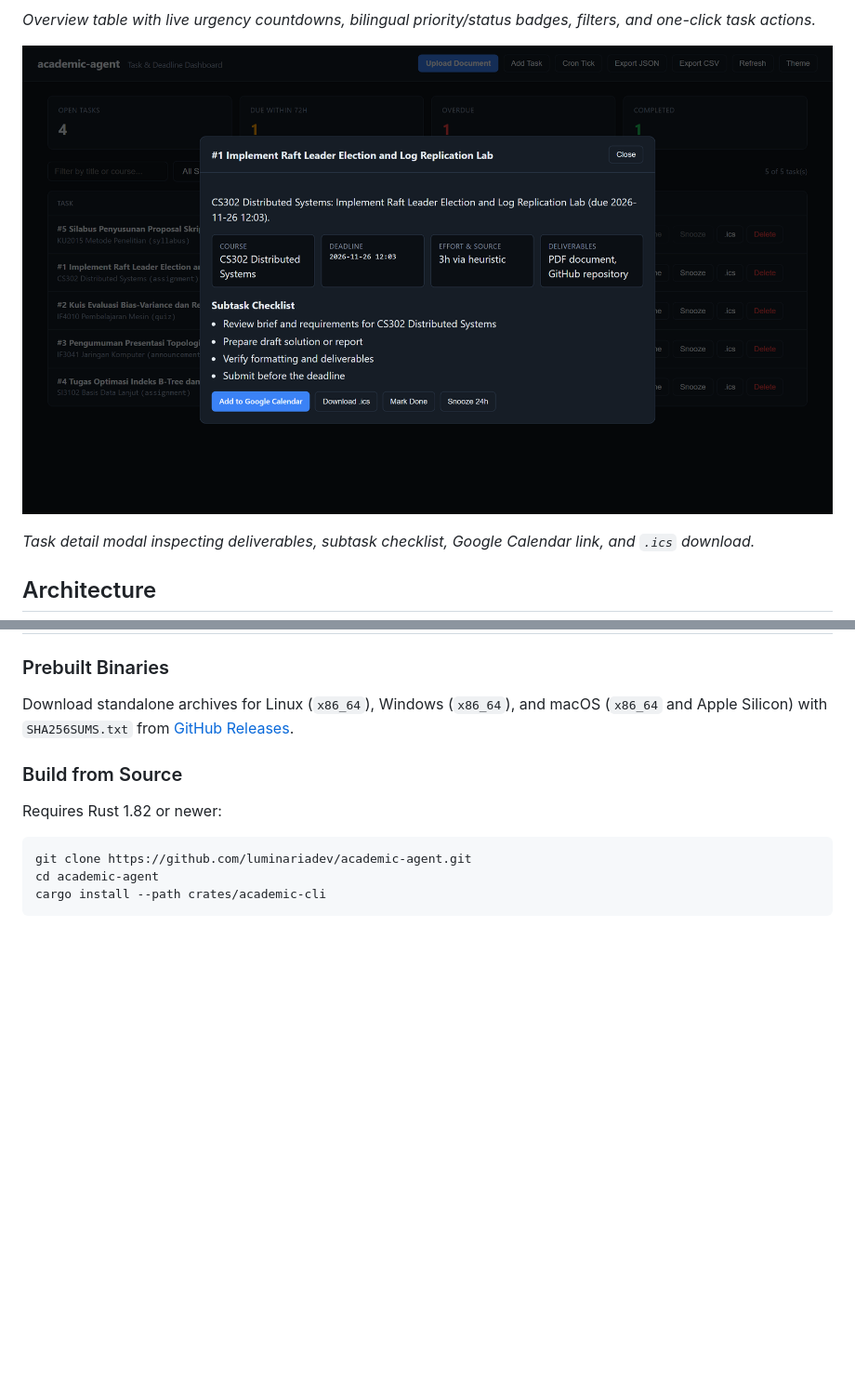
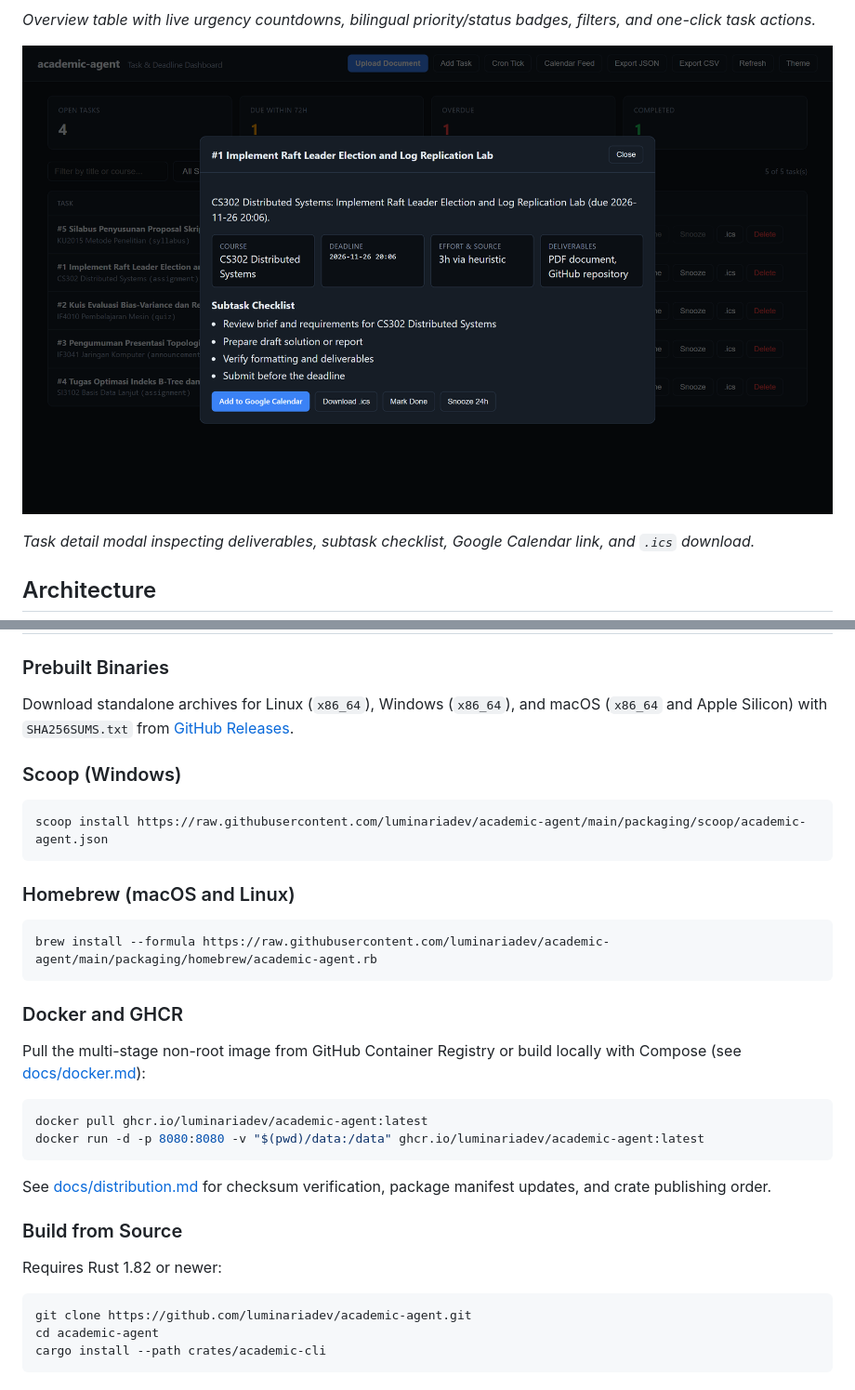
Before and after one commit to luminariadev/academic-agent, a Markdown page: README.md, 2 parts joined by grey strips. Shown at 93% size. GitHub-like rendering; pictures changed too: docs/assets/dashboard-detail.png; blank space fills up the shorter version.

````diff
--- a/README.md
+++ b/README.md
@@ -54,6 +55,29 @@ flowchart LR
 ### Prebuilt Binaries
 
 Download standalone archives for Linux (`x86_64`), Windows (`x86_64`), and macOS (`x86_64` and Apple Silicon) with `SHA256SUMS.txt` from [GitHub Releases](https://github.com/luminariadev/academic-agent/releases).
+
+### Scoop (Windows)
+
+```powershell
+scoop install https://raw.githubusercontent.com/luminariadev/academic-agent/main/packaging/scoop/academic-agent.json
+```
+
+### Homebrew (macOS and Linux)
+
+```bash
+brew install --formula https://raw.githubusercontent.com/luminariadev/academic-agent/main/packaging/homebrew/academic-agent.rb
+```
+
+### Docker and GHCR
+
+Pull the multi-stage non-root image from GitHub Container Registry or build locally with Compose (see [docs/docker.md](docs/docker.md)):
+
+```bash
+docker pull ghcr.io/luminariadev/academic-agent:latest
+docker run -d -p 8080:8080 -v "$(pwd)/data:/data" ghcr.io/luminariadev/academic-agent:latest
+```
+
+See [docs/distribution.md](docs/distribution.md) for checksum verification, package manifest updates, and crate publishing order.
 
 ### Build from Source
 
````
Also changed, not shown: other parts of README.md (+27 -8 lines), CHANGELOG.md (+15 -0 lines), docs/benchmarks.md (added, +40 -0 lines), docs/distribution.md (added, +80 -0 lines), docs/docker.md (added, +76 -0 lines), docs/mcp.md (+2 -1 lines), docs/assets/dashboard-overview.png.
